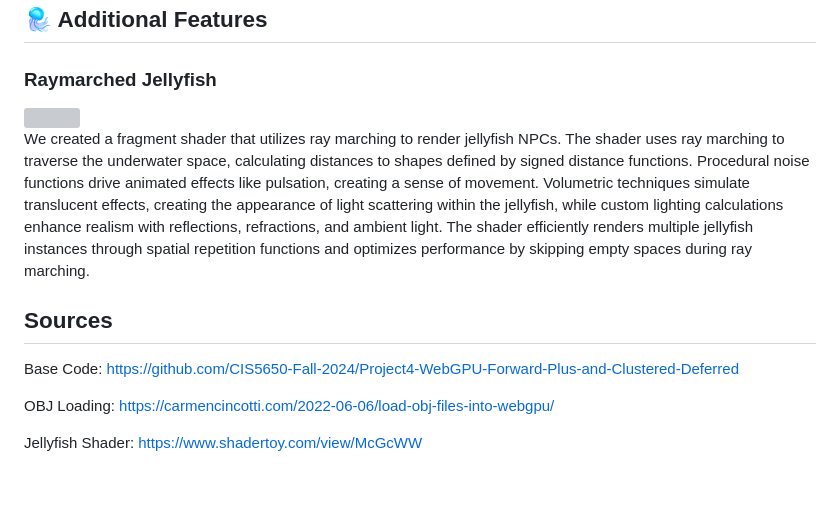
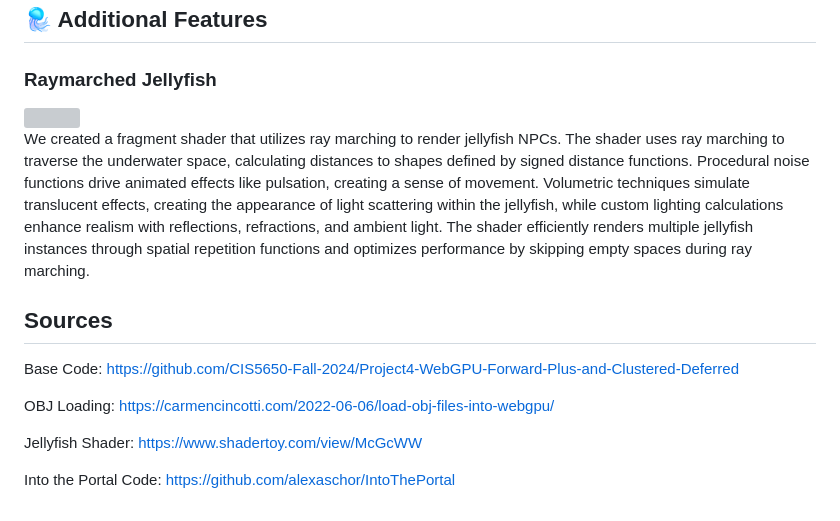
Before and after one commit to yuhanliu-tech/Fractal_Paint, a Markdown page: README.md, the part around one of its changes. Drawn GitHub-style; blank space fills up the shorter version; grey boxes are pictures that could not be loaded.

```diff
--- a/README.md
+++ b/README.md
@@ -95,3 +96,5 @@ Base Code: https://github.com/CIS5650-Fall-2024/Project4-WebGPU-Forward-Plus-and
 OBJ Loading: https://carmencincotti.com/2022-06-06/load-obj-files-into-webgpu/
 
 Jellyfish Shader: https://www.shadertoy.com/view/McGcWW
+
+Into the Portal Code: https://github.com/alexaschor/IntoThePortal
```
Also changed, not shown: other parts of README.md (+2 -1 lines).
